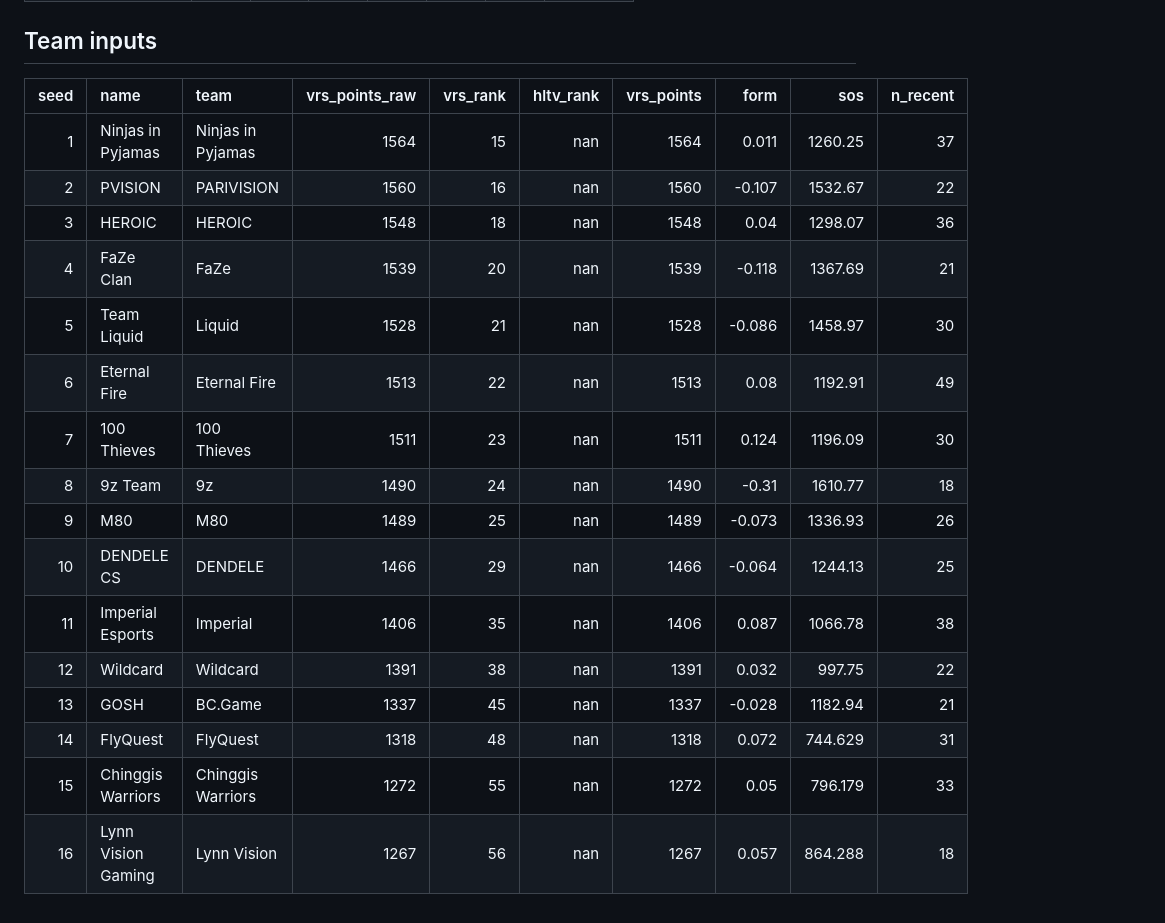
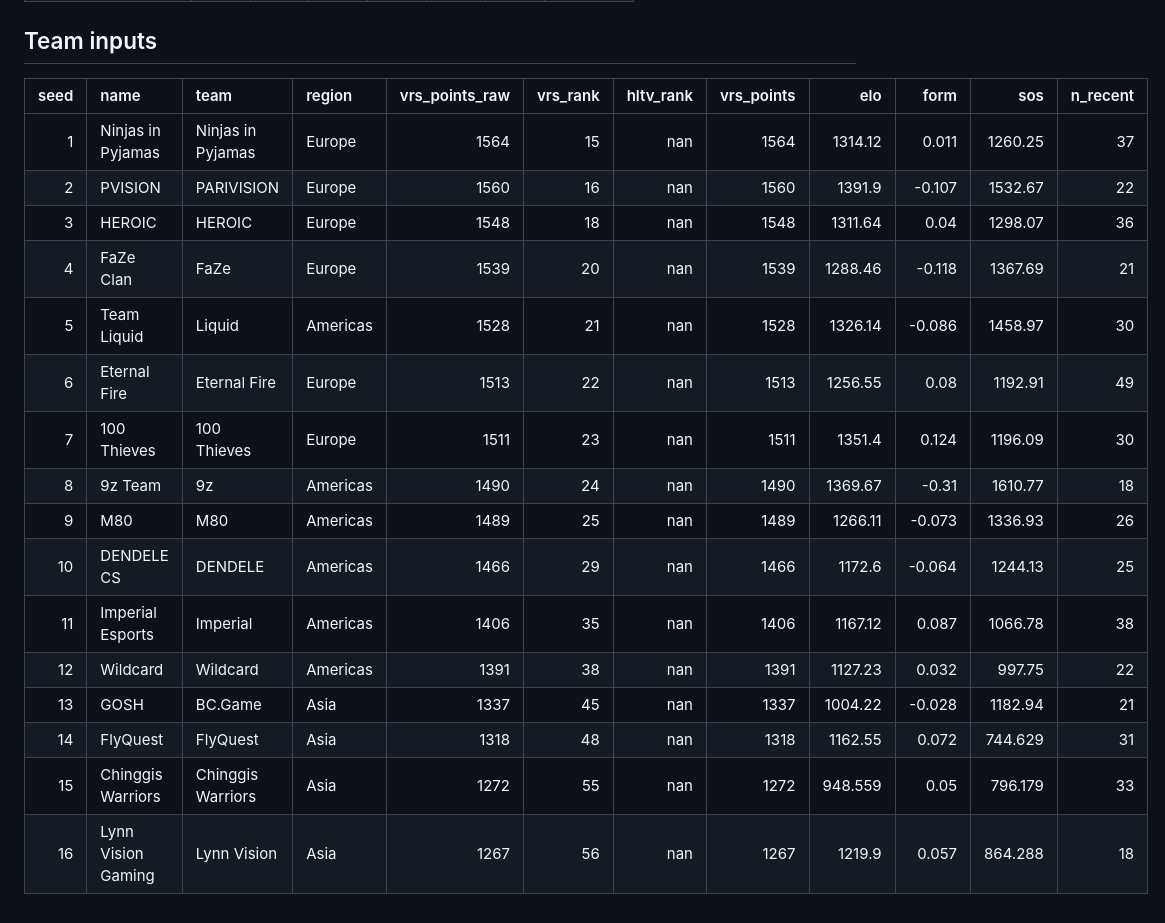
Before and after one commit to Manleyy/cs2-pickem-predictor, a Markdown page: output/picks.md, the part around the change. GitHub-like rendering.

```diff
--- a/output/picks.md
+++ b/output/picks.md
@@ -53,21 +53,21 @@ P(at least 5 correct) = **39.8%**, expected correct = 4.14 / 10
 
 ## Team inputs
 
-|   seed | name               | team              |   vrs_points_raw |   vrs_rank |   hltv_rank |   vrs_points |   form |      sos |   n_recent |
-|-------:|:-------------------|:------------------|-----------------:|-----------:|------------:|-------------:|-------:|---------:|-----------:|
-|      1 | Ninjas in Pyjamas  | Ninjas in Pyjamas |             1564 |         15 |         nan |         1564 |  0.011 | 1260.25  |         37 |
-|      2 | PVISION            | PARIVISION        |             1560 |         16 |         nan |         1560 | -0.107 | 1532.67  |         22 |
-|      3 | HEROIC             | HEROIC            |             1548 |         18 |         nan |         1548 |  0.04  | 1298.07  |         36 |
-|      4 | FaZe Clan          | FaZe              |             1539 |         20 |         nan |         1539 | -0.118 | 1367.69  |         21 |
-|      5 | Team Liquid        | Liquid            |             1528 |         21 |         nan |         1528 | -0.086 | 1458.97  |         30 |
-|      6 | Eternal Fire       | Eternal Fire      |             1513 |         22 |         nan |         1513 |  0.08  | 1192.91  |         49 |
-|      7 | 100 Thieves        | 100 Thieves       |             1511 |         23 |         nan |         1511 |  0.124 | 1196.09  |         30 |
-|      8 | 9z Team            | 9z                |             1490 |         24 |         nan |         1490 | -0.31  | 1610.77  |         18 |
-|      9 | M80                | M80               |             1489 |         25 |         nan |         1489 | -0.073 | 1336.93  |         26 |
-|     10 | DENDELE CS         | DENDELE           |             1466 |         29 |         nan |         1466 | -0.064 | 1244.13  |         25 |
-|     11 | Imperial Esports   | Imperial          |             1406 |         35 |         nan |         1406 |  0.087 | 1066.78  |         38 |
-|     12 | Wildcard           | Wildcard          |             1391 |         38 |         nan |         1391 |  0.032 |  997.75  |         22 |
-|     13 | GOSH               | BC.Game           |             1337 |         45 |         nan |         1337 | -0.028 | 1182.94  |         21 |
-|     14 | FlyQuest           | FlyQuest          |             1318 |         48 |         nan |         1318 |  0.072 |  744.629 |         31 |
-|     15 | Chinggis Warriors  | Chinggis Warriors |             1272 |         55 |         nan |         1272 |  0.05  |  796.179 |         33 |
-|     16 | Lynn Vision Gaming | Lynn Vision       |             1267 |         56 |         nan |         1267 |  0.057 |  864.288 |         18 |
+|   seed | name               | team              | region   |   vrs_points_raw |   vrs_rank |   hltv_rank |   vrs_points |      elo |   form |      sos |   n_recent |
+|-------:|:-------------------|:------------------|:---------|-----------------:|-----------:|------------:|-------------:|---------:|-------:|---------:|-----------:|
+|      1 | Ninjas in Pyjamas  | Ninjas in Pyjamas | Europe   |             1564 |         15 |         nan |         1564 | 1314.12  |  0.011 | 1260.25  |         37 |
+|      2 | PVISION            | PARIVISION        | Europe   |             1560 |         16 |         nan |         1560 | 1391.9   | -0.107 | 1532.67  |         22 |
+|      3 | HEROIC             | HEROIC            | Europe   |             1548 |         18 |         nan |         1548 | 1311.64  |  0.04  | 1298.07  |         36 |
+|      4 | FaZe Clan          | FaZe              | Europe   |             1539 |         20 |         nan |         1539 | 1288.46  | -0.118 | 1367.69  |         21 |
+|      5 | Team Liquid        | Liquid            | Americas |             1528 |         21 |         nan |         1528 | 1326.14  | -0.086 | 1458.97  |         30 |
+|      6 | Eternal Fire       | Eternal Fire      | Europe   |             1513 |         22 |         nan |         1513 | 1256.55  |  0.08  | 1192.91  |         49 |
+|      7 | 100 Thieves        | 100 Thieves       | Europe   |             1511 |         23 |         nan |         1511 | 1351.4   |  0.124 | 1196.09  |         30 |
+|      8 | 9z Team            | 9z                | Americas |             1490 |         24 |         nan |         1490 | 1369.67  | -0.31  | 1610.77  |         18 |
+|      9 | M80                | M80               | Americas |             1489 |         25 |         nan |         1489 | 1266.11  | -0.073 | 1336.93  |         26 |
+|     10 | DENDELE CS         | DENDELE           | Americas |             1466 |         29 |         nan |         1466 | 1172.6   | -0.064 | 1244.13  |         25 |
+|     11 | Imperial Esports   | Imperial          | Americas |             1406 |         35 |         nan |         1406 | 1167.12  |  0.087 | 1066.78  |         38 |
+|     12 | Wildcard           | Wildcard          | Americas |             1391 |         38 |         nan |         1391 | 1127.23  |  0.032 |  997.75  |         22 |
+|     13 | GOSH               | BC.Game           | Asia     |             1337 |         45 |         nan |         1337 | 1004.22  | -0.028 | 1182.94  |         21 |
+|     14 | FlyQuest           | FlyQuest          | Asia     |             1318 |         48 |         nan |         1318 | 1162.55  |  0.072 |  744.629 |         31 |
+|     15 | Chinggis Warriors  | Chinggis Warriors | Asia     |             1272 |         55 |         nan |         1272 |  948.559 |  0.05  |  796.179 |         33 |
+|     16 | Lynn Vision Gaming | Lynn Vision       | Asia     |             1267 |         56 |         nan |         1267 | 1219.9   |  0.057 |  864.288 |         18 |
```
Also changed, not shown: README.md (+16 -0 lines), output/board.png (added), 6 other files.
